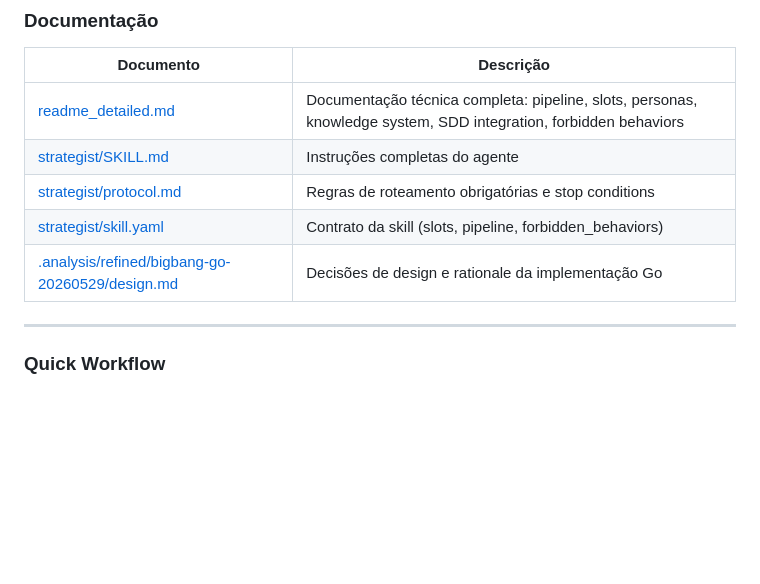
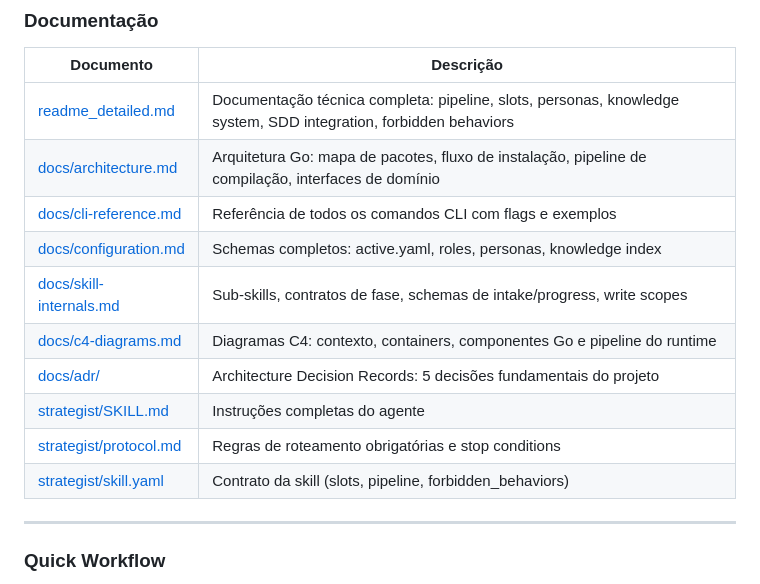
Before and after one commit to SergioLacerda/strategist-skill, a Markdown page: readme.md, the part around the change. Drawn GitHub-style; blank space fills up the shorter version.

Commit message:
docs: update documentation index to include architectural guides and ADRs

```diff
--- a/readme.md
+++ b/readme.md
@@ -66,10 +66,15 @@ Antes da análise principal, o Strategist varre o workspace detectando artefatos
 | Documento | Descrição |
 |-----------|-----------|
 | [readme_detailed.md](readme_detailed.md) | Documentação técnica completa: pipeline, slots, personas, knowledge system, SDD integration, forbidden behaviors |
+| [docs/architecture.md](docs/architecture.md) | Arquitetura Go: mapa de pacotes, fluxo de instalação, pipeline de compilação, interfaces de domínio |
+| [docs/cli-reference.md](docs/cli-reference.md) | Referência de todos os comandos CLI com flags e exemplos |
+| [docs/configuration.md](docs/configuration.md) | Schemas completos: active.yaml, roles, personas, knowledge index |
+| [docs/skill-internals.md](docs/skill-internals.md) | Sub-skills, contratos de fase, schemas de intake/progress, write scopes |
+| [docs/c4-diagrams.md](docs/c4-diagrams.md) | Diagramas C4: contexto, containers, componentes Go e pipeline do runtime |
+| [docs/adr/](docs/adr/) | Architecture Decision Records: 5 decisões fundamentais do projeto |
 | [strategist/SKILL.md](strategist/SKILL.md) | Instruções completas do agente |
 | [strategist/protocol.md](strategist/protocol.md) | Regras de roteamento obrigatórias e stop conditions |
 | [strategist/skill.yaml](strategist/skill.yaml) | Contrato da skill (slots, pipeline, forbidden_behaviors) |
-| [.analysis/refined/bigbang-go-20260529/design.md](.analysis/refined/bigbang-go-20260529/design.md) | Decisões de design e rationale da implementação Go |
 
 ---
 
```
